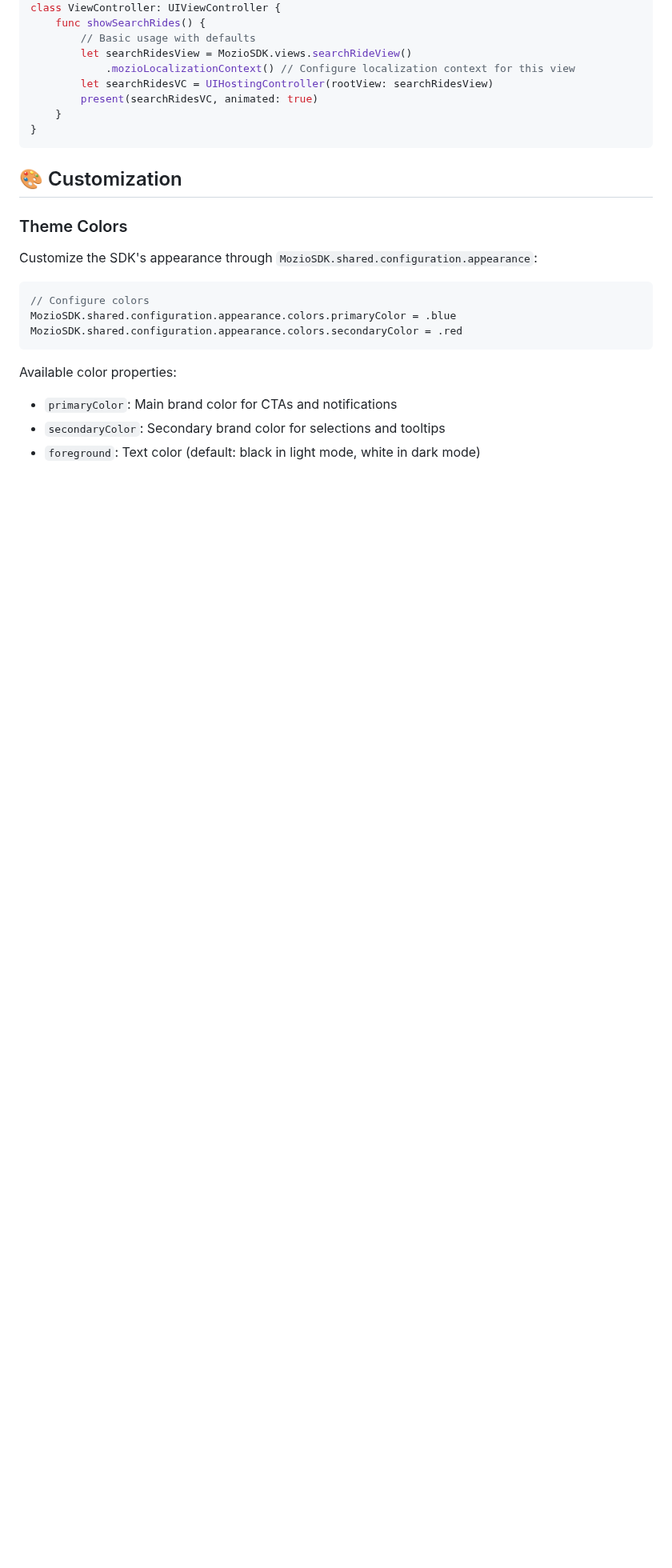
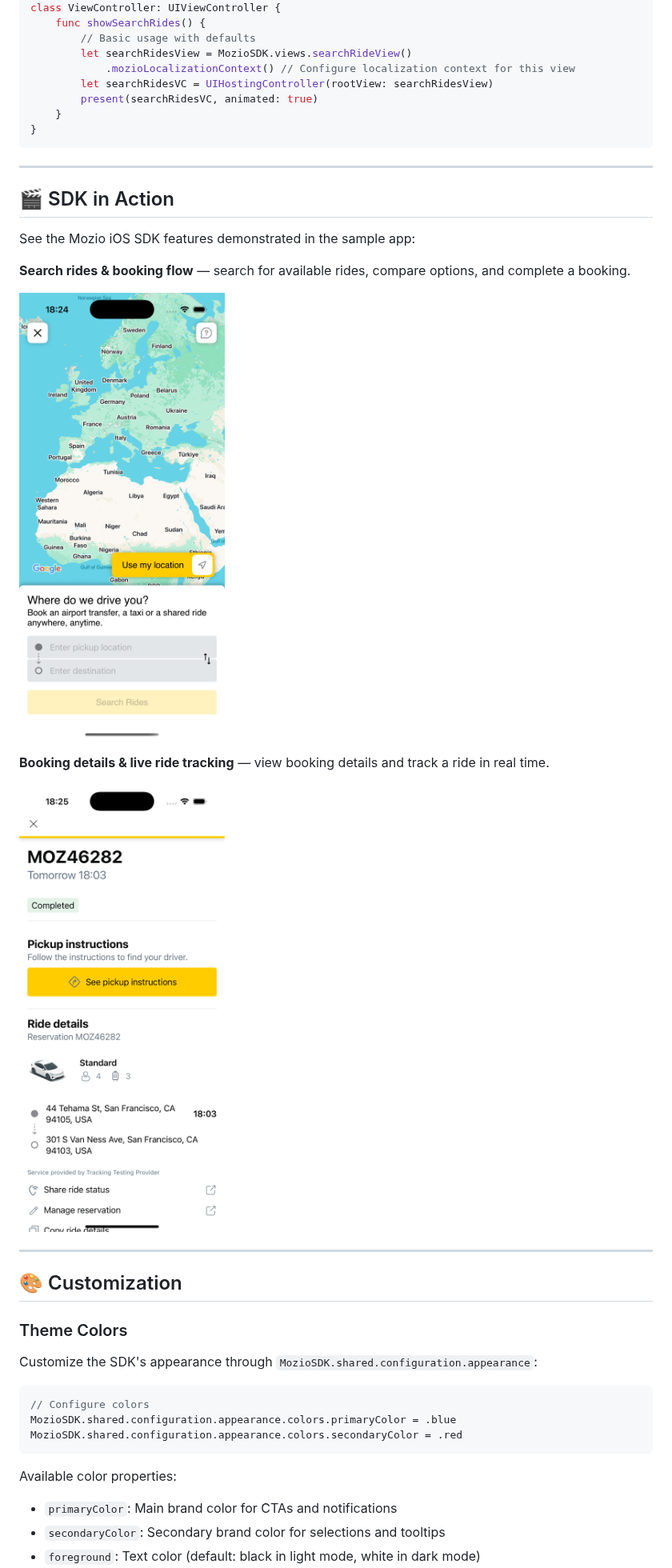
Before and after one commit to mozioinc/mobile-sdk-ios, a Markdown page: README.md, the part around the change. Shown at 80% size. Drawn GitHub-style; pictures changed too: docs/screenrecordings/booking_details_and_ride_live_tracking_preview.png (added), docs/screenrecordings/search_rides_and_booking_flow_preview.png (added); blank space fills up the shorter version.

Commit message:
feat: Improve sample app and docs

````diff
--- a/README.md
+++ b/README.md
@@ -142,6 +142,22 @@ class ViewController: UIViewController {
     }
 }
 ```
+
+---
+
+## 🎬 SDK in Action
+
+See the Mozio iOS SDK features demonstrated in the sample app:
+
+**Search rides & booking flow** — search for available rides, compare options, and complete a booking.
+
+[![Search rides & booking flow](docs/screenrecordings/search_rides_and_booking_flow_preview.png)](https://github.com/user-attachments/assets/401cd3e5-dc28-4981-8586-ac2b563b5dd1)
+
+**Booking details & live ride tracking** — view booking details and track a ride in real time.
+
+[![Booking details & live ride tracking](docs/screenrecordings/booking_details_and_ride_live_tracking_preview.png)](https://github.com/user-attachments/assets/2a9f00b5-38c8-480a-83c1-90bc3663138a)
+
+---
 
 ## 🎨 Customization
 
````
Also changed, not shown: 6 other files.
